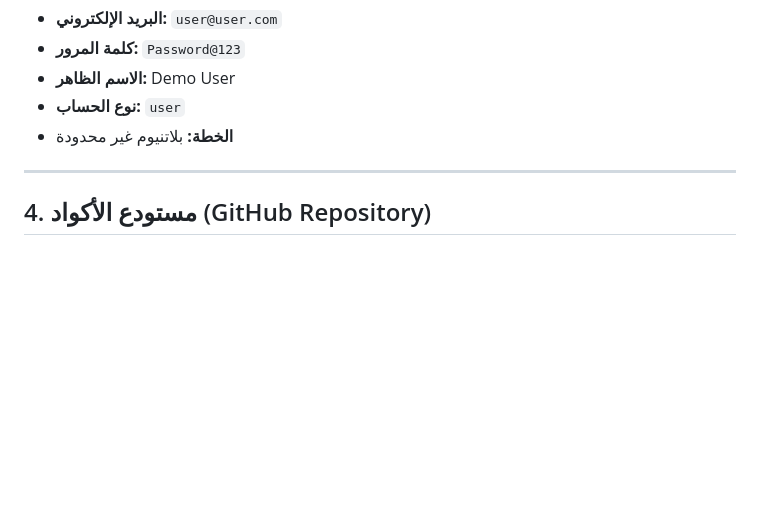
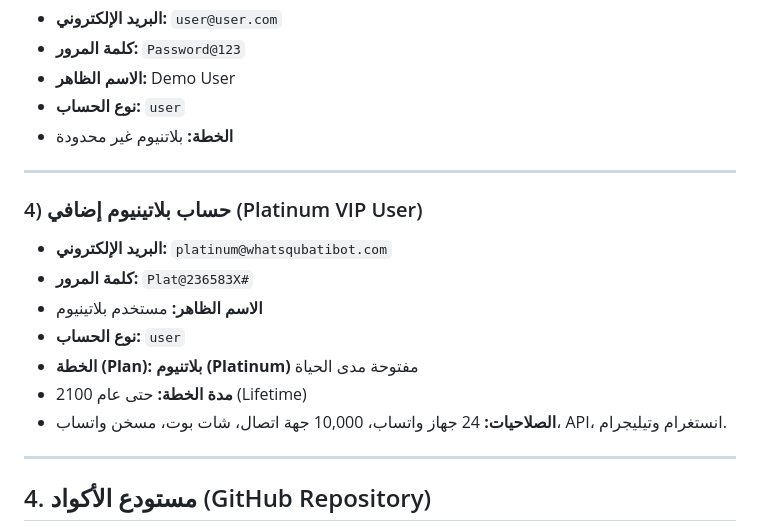
Before and after one commit to momoqubati-ctrl/whatscrm, a Markdown page: documentation/CREDENTIALS_AND_SYSTEM_GUIDE.md, the part around the change. Rendered like a GitHub page; blank space fills up the shorter version.

Commit message:
Add new Platinum VIP user to system documentation

```diff
--- a/documentation/CREDENTIALS_AND_SYSTEM_GUIDE.md
+++ b/documentation/CREDENTIALS_AND_SYSTEM_GUIDE.md
@@ -92,6 +92,17 @@ NODE_ENV=production
 
 ---
 
+### 4) حساب بلاتينيوم إضافي (Platinum VIP User)
+- **البريد الإلكتروني:** `platinum@whatsqubatibot.com`
+- **كلمة المرور:** `Plat@236583X#`
+- **الاسم الظاهر:** مستخدم بلاتينيوم
+- **نوع الحساب:** `user`
+- **الخطة (Plan):** **بلاتنيوم (Platinum)** مفتوحة مدى الحياة
+- **مدة الخطة:** حتى عام 2100 (Lifetime)
+- **الصلاحيات:** 24 جهاز واتساب، 10,000 جهة اتصال، شات بوت، مسخن واتساب، API، انستغرام وتيليجرام.
+
+---
+
 ## 4. مستودع الأكواد (GitHub Repository)
 
 - **الرابط:** `https://github.com/momoqubati-ctrl/whatscrm.git`
```
